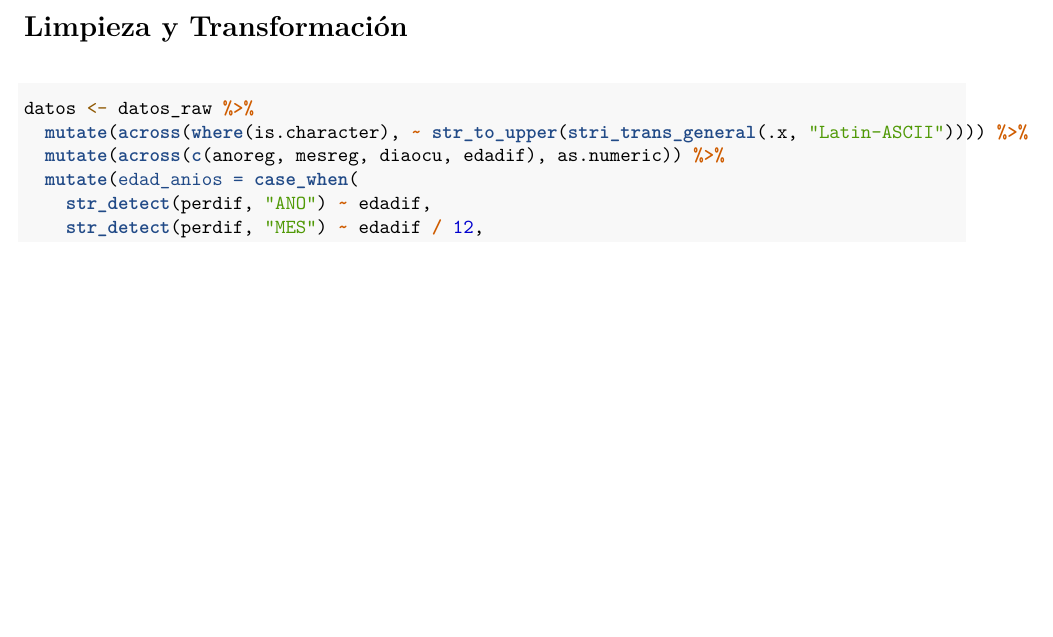
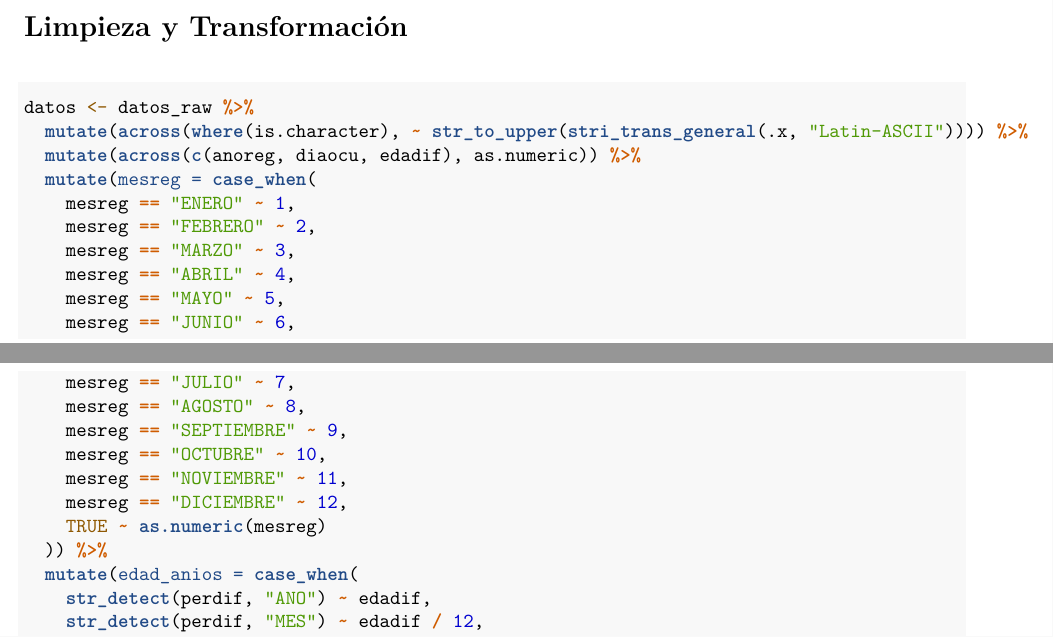
Before and after one commit to andresm220/Proyecto1DataMining, an R Markdown document (Proyecto1_EDA_Completo.rmd): part of page 6 of 36 before the commit and two parts of pages 6 and 7 of 37 after it, the two joined at a grey line, cut so that both start at the same text, the shorter picture padded with empty space. The pictures show the output file Proyecto1_EDA_Completo.pdf that the author committed with the source.

Commit message:
fix: fixed mesreg being converted to NA with as.numeric (mesreg is now numeric)

````diff
--- a/Proyecto1_EDA_Completo.rmd
+++ b/Proyecto1_EDA_Completo.rmd
@@ -173,7 +173,22 @@ na_summary %>%
 ```{r limpieza}
 datos <- datos_raw %>%
   mutate(across(where(is.character), ~ str_to_upper(stri_trans_general(.x, "Latin-ASCII")))) %>%
-  mutate(across(c(anoreg, mesreg, diaocu, edadif), as.numeric)) %>%
+  mutate(across(c(anoreg, diaocu, edadif), as.numeric)) %>%
+  mutate(mesreg = case_when(
+    mesreg == "ENERO" ~ 1,
+    mesreg == "FEBRERO" ~ 2,
+    mesreg == "MARZO" ~ 3,
+    mesreg == "ABRIL" ~ 4,
+    mesreg == "MAYO" ~ 5,
+    mesreg == "JUNIO" ~ 6,
+    mesreg == "JULIO" ~ 7,
+    mesreg == "AGOSTO" ~ 8,
+    mesreg == "SEPTIEMBRE" ~ 9,
+    mesreg == "OCTUBRE" ~ 10,
+    mesreg == "NOVIEMBRE" ~ 11,
+    mesreg == "DICIEMBRE" ~ 12,
+    TRUE ~ as.numeric(mesreg)
+  )) %>%
   mutate(edad_anios = case_when(
     str_detect(perdif, "ANO") ~ edadif,
     str_detect(perdif, "MES") ~ edadif / 12,
````
Also changed, not shown: Proyecto1_EDA_Completo.pdf, 1 other file.
